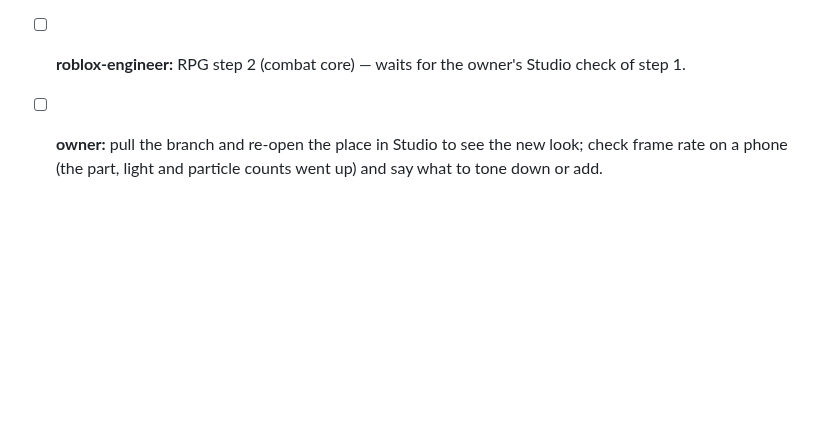
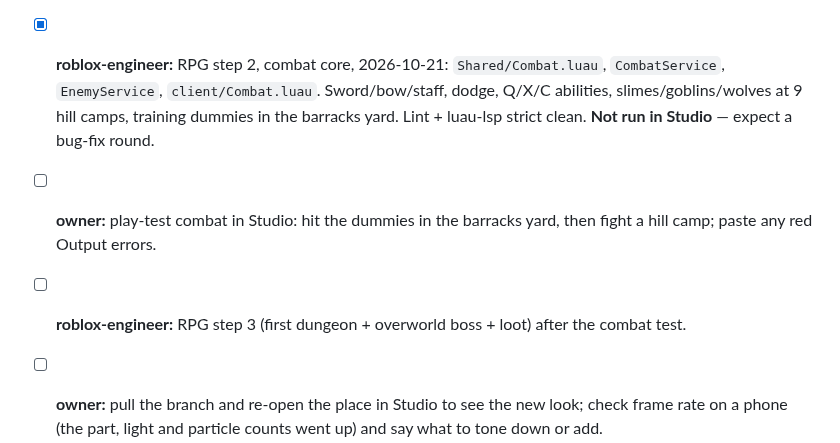
Before and after one commit to j77jznh99s-cell/family-hub-pro, a Markdown page: vault/Projects/Sproutling Isles.md, the part around the change. Rendered like a GitHub page; blank space fills up the shorter version.

Commit message:
vault: log combat core (RPG step 2)
Co-Authored-By: Claude Opus 5.5 <noreply@anthropic.com>
Claude-Session: https://claude.ai/code/session_01VMEr6ddaVZm7PVZeoC2FcE

```diff
--- a/vault/Projects/Sproutling Isles.md
+++ b/vault/Projects/Sproutling Isles.md
@@ -81,7 +81,9 @@ Owners are agent roles from [[Team Roster]]; `owner` means the human. Owner deci
 - [x] **roblox-engineer:** RPG step 1, fantasy city, 2026-10-21 (`34cac1a`). 18,371 parts. Not seen in Studio.
 - [x] **roblox-engineer:** royal material kit, 2026-10-21 (`3773671`): 12 Higgsfield textures (~3 credits), `Shared/MaterialKit.luau` applies them to ~3,900 parts by role. Inactive until asset ids are filled in.
 - [ ] **owner:** download the 12 textures from Higgsfield, bulk-import them in Studio, paste the asset ids into `MaterialKit.luau` (or send them). Steps in `roblox/sproutling-isles/assets/textures/README.md`. Optional: allow the host `d8j0ntlcm91z4.cloudfront.net` in the cloud environment's network settings so sessions can download Higgsfield images directly.
-- [ ] **roblox-engineer:** RPG step 2 (combat core) — waits for the owner's Studio check of step 1.
+- [x] **roblox-engineer:** RPG step 2, combat core, 2026-10-21: `Shared/Combat.luau`, `CombatService`, `EnemyService`, `client/Combat.luau`. Sword/bow/staff, dodge, Q/X/C abilities, slimes/goblins/wolves at 9 hill camps, training dummies in the barracks yard. Lint + luau-lsp strict clean. **Not run in Studio** — expect a bug-fix round.
+- [ ] **owner:** play-test combat in Studio: hit the dummies in the barracks yard, then fight a hill camp; paste any red Output errors.
+- [ ] **roblox-engineer:** RPG step 3 (first dungeon + overworld boss + loot) after the combat test.
 - [ ] **owner:** pull the branch and re-open the place in Studio to see the new look; check frame rate on a phone (the part, light and particle counts went up) and say what to tone down or add.
 
 ## Bugs
```
Also changed, not shown: vault/Memory/Active Context.md (+1 -1 lines), vault/Memory/Session Log.md (+1 -0 lines).
